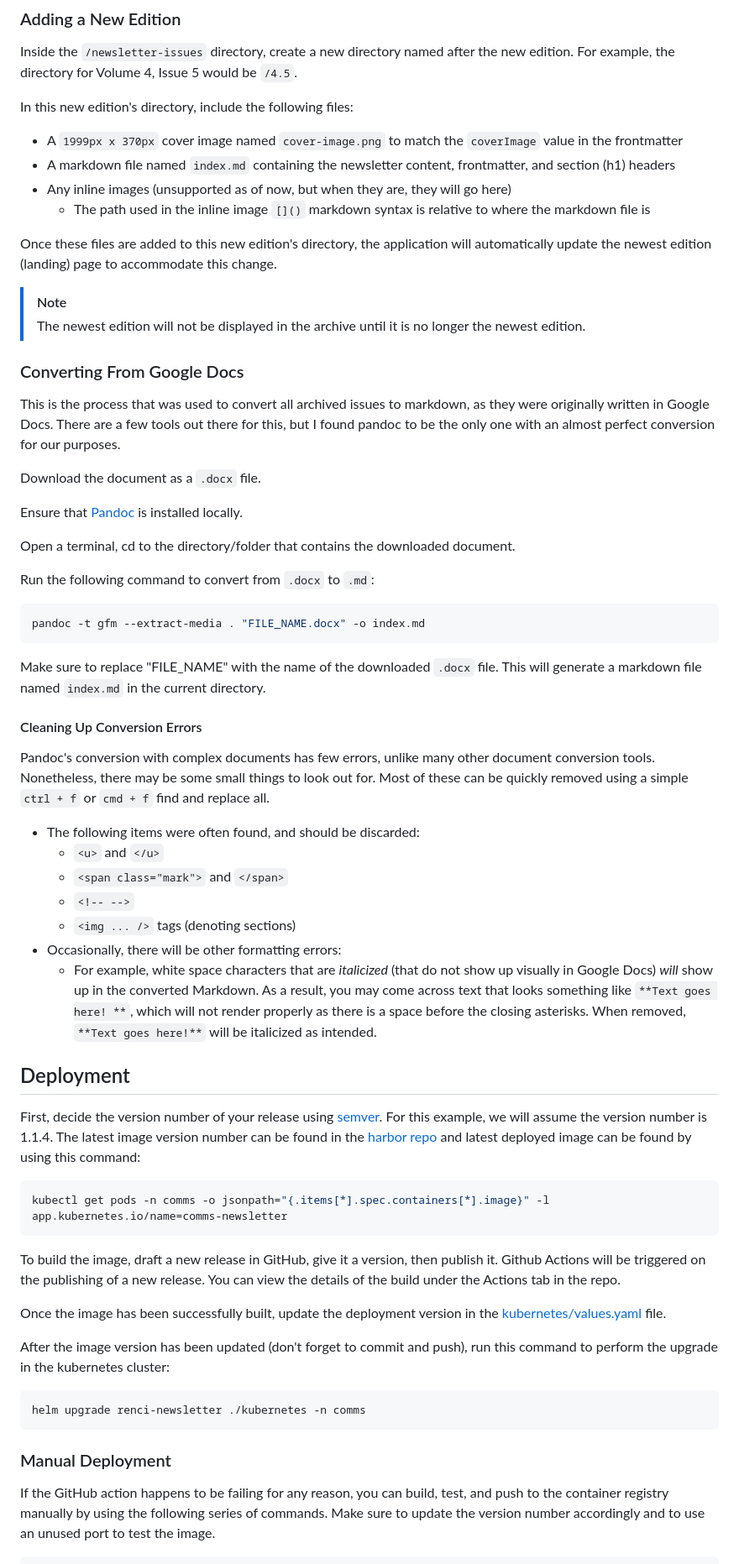
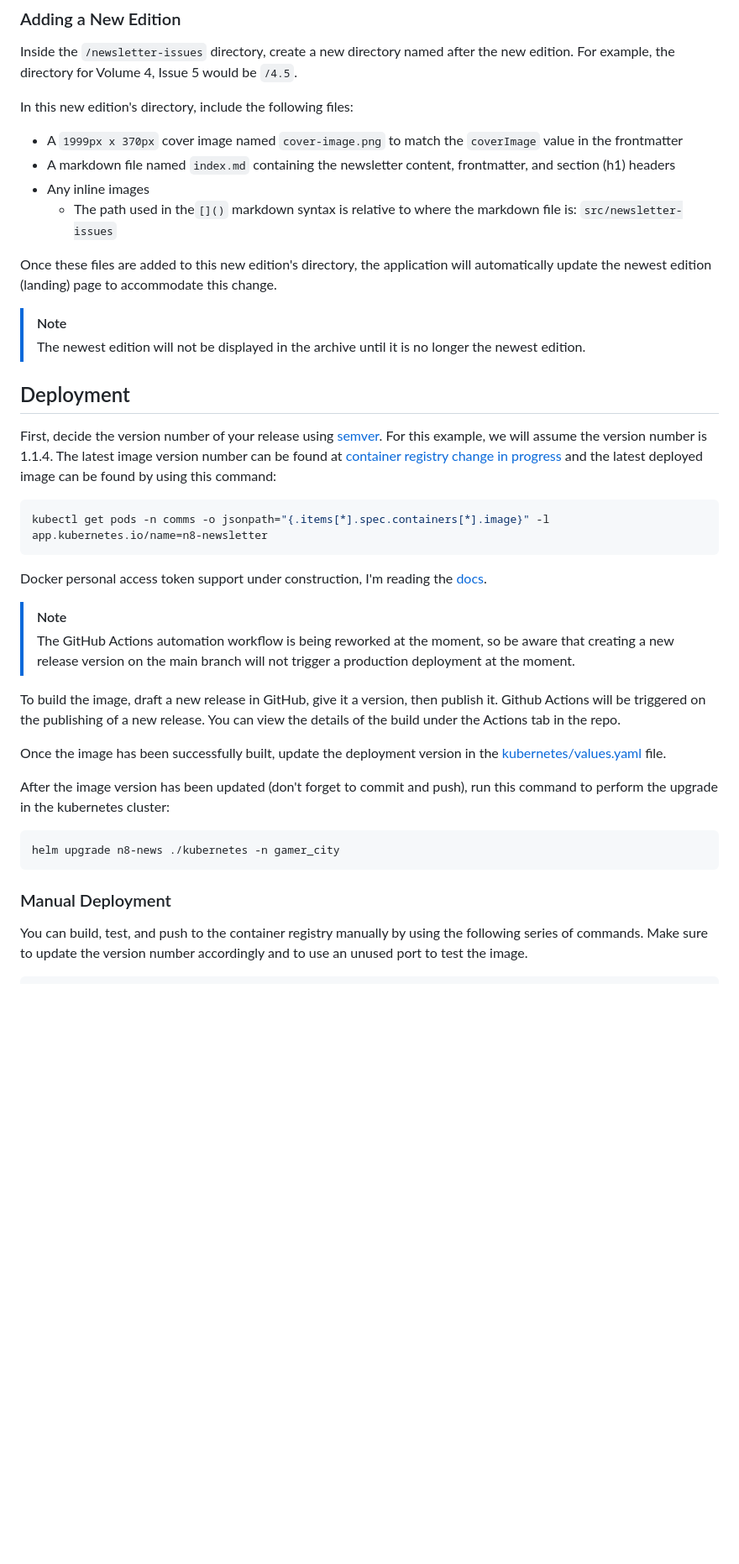
Before and after one commit to nathanlf/n8-news, a Markdown page: README.md, the part around one of its changes. Shown at 84% size. Rendered like a GitHub page; blank space fills up the shorter version.

````diff
--- a/README.md
+++ b/README.md
@@ -83,51 +92,26 @@ In this new edition's directory, include the following files:
 
 - A `1999px x 370px` cover image named `cover-image.png` to match the `coverImage` value in the frontmatter
 - A markdown file named `index.md` containing the newsletter content, frontmatter, and section (h1) headers
-- Any inline images (unsupported as of now, but when they are, they will go here)
-  - The path used in the inline image `[]()` markdown syntax is relative to where the markdown file is
+- Any inline images
+  - The path used in the`[]()` markdown syntax is relative to where the markdown file is: `src/newsletter-issues`
 
 Once these files are added to this new edition's directory, the application will automatically update the newest edition (landing) page to accommodate this change.
 
 > [!NOTE]
 > The newest edition will not be displayed in the archive until it is no longer the newest edition.
 
-### Converting From Google Docs
+## Deployment
 
-This is the process that was used to convert all archived issues to markdown, as they were originally written in Google Docs. There are a few tools out there for this, but I found pandoc to be the only one with an almost perfect conversion for our purposes.
-
-Download the document as a `.docx` file.
-
-Ensure that [Pandoc](https://www.pandoc.org/installing.html) is installed locally.
-
-Open a terminal, cd to the directory/folder that contains the downloaded document.
-
-Run the following command to convert from `.docx` to `.md`:
+First, decide the version number of your release using [semver](https://semver.org/). For this example, we will assume the version number is 1.1.4. The latest image version number can be found at [container registry change in progress](registry-1.docker.io) and the latest deployed image can be found by using this command:
 
 ```bash
-pandoc -t gfm --extract-media . "FILE_NAME.docx" -o index.md
+kubectl get pods -n comms -o jsonpath="{.items[*].spec.containers[*].image}" -l app.kubernetes.io/name=n8-newsletter
 ```
 
-Make sure to replace "FILE_NAME" with the name of the downloaded `.docx` file. This will generate a markdown file named `index.md` in the current directory.
+Docker personal access token support under construction, I'm reading the [docs](https://docs.docker.com/security/access-tokens/).
 
-#### Cleaning Up Conversion Errors
-
-Pandoc's conversion with complex documents has few errors, unlike many other document conversion tools. Nonetheless, there may be some small things to look out for. Most of these can be quickly removed using a simple `ctrl + f` or `cmd + f` find and replace all.
-
-- The following items were often found, and should be discarded:
-  - `<u>` and `</u>`
-  - `<span class="mark">` and `</span>`
-  - `<!-- -->`
-  - `<img ... />` tags (denoting sections)
-- Occasionally, there will be other formatting errors:
-  - For example, white space characters that are _italicized_ (that do not show up visually in Google Docs) _will_ show up in the converted Markdown. As a result, you may come across text that looks something like `**Text goes here! **`, which will not render properly as there is a space before the closing asterisks. When removed, `**Text goes here!**` will be italicized as intended.
-
-## Deployment
-
-First, decide the version number of your release using [semver](https://semver.org/). For this example, we will assume the version number is 1.1.4. The latest image version number can be found in the [harbor repo](https://containers.renci.org/harbor/projects/34/repositories/newsletter-temp/artifacts-tab) and latest deployed image can be found by using this command:
-
-```bash
-kubectl get pods -n comms -o jsonpath="{.items[*].spec.containers[*].image}" -l app.kubernetes.io/name=comms-newsletter
-```
+> [!NOTE]
+> The GitHub Actions automation workflow is being reworked at the moment, so be aware that creating a new release version on the main branch will not trigger a production deployment at the moment.
 
 To build the image, draft a new release in GitHub, give it a version, then publish it. Github Actions will be triggered on the publishing of a new release. You can view the details of the build under the Actions tab in the repo.
 
@@ -136,11 +120,11 @@ Once the image has been successfully built, update the deployment version in the
 After the image version has been updated (don't forget to commit and push), run this command to perform the upgrade in the kubernetes cluster:
 
 ```bash
-helm upgrade renci-newsletter ./kubernetes -n comms
+helm upgrade n8-news ./kubernetes -n gamer_city
 ```
 
 ### Manual Deployment
 
-If the GitHub action happens to be failing for any reason, you can build, test, and push to the container registry manually by using the following series of commands. Make sure to update the version number accordingly and to use an unused port to test the image.
+You can build, test, and push to the container registry manually by using the following series of commands. Make sure to update the version number accordingly and to use an unused port to test the image.
 
 ```bash
````
Also changed, not shown: other parts of README.md (+26 -17 lines).
